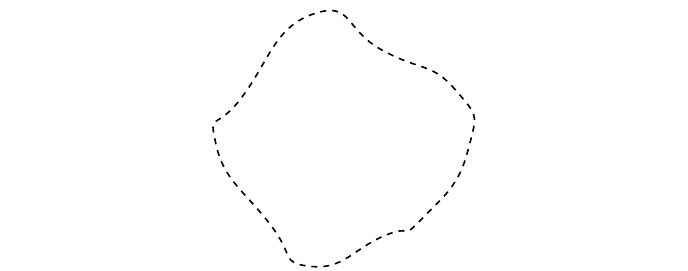
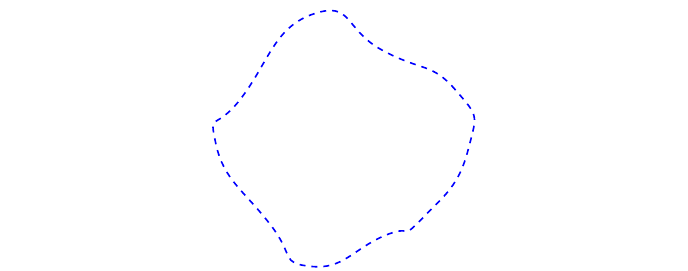
Before and after one commit to np0g/symbae, a LaTeX figure (examples/set-blob.tex): the whole page. Compiled offline with pdfLaTeX.

Commit message:
set-blob: export draw options

```diff
--- a/examples/set-blob.tex
+++ b/examples/set-blob.tex
@@ -3,14 +3,14 @@
 
 \pgfmathsetseed{2}
 
-\newcommand{\setblob}{
+\newcommand{\setblob}[1][]{
   \begin{center}
     \begin{tikzpicture}
-      \draw [black, dashed, thick] plot[smooth cycle, tension=1, domain=0:320, samples=10] (\x:{2+rand/2});
+      \draw [#1] plot [smooth cycle, tension=1, domain=0:320, samples=10] (\x:{2+rand/2});
     \end{tikzpicture}
   \end{center}
 }
 
 \begin{document}
-  \setblob
+  \setblob[blue, dashed, thick]
 \end{document}
```
